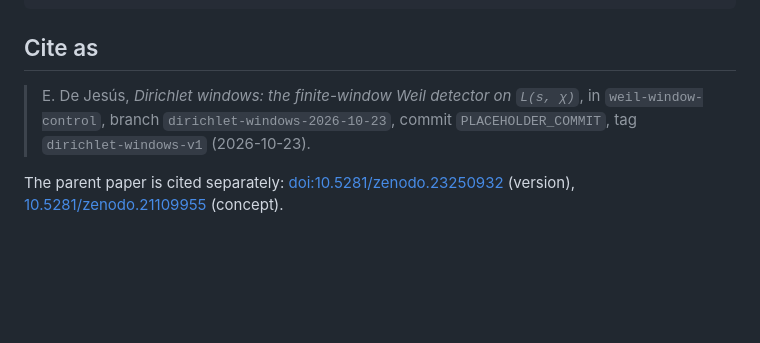
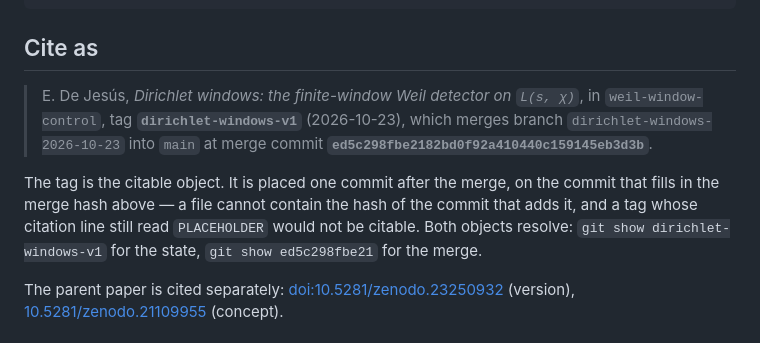
Before and after one commit to innerlightr-wq/weil-window-control, a Markdown page: extensions/dirichlet-windows-2026-10-23/README.md, the part around the change. Rendered like a GitHub page; blank space fills up the shorter version.

Commit message:
Fill in the citation: merge commit hash, and tag dirichlet-windows-v1 on this commit
The extension README's "Cite as" line carried a PLACEHOLDER_COMMIT token; it now names the
merge commit of branch dirichlet-windows-2026-10-23 into main.

ONE DELIBERATE DEVIATION from the brief, which asked to tag the merge commit. A file cannot
contain the hash of the commit that adds it, so tagging the merge itself would leave the
tagged tree's citation line reading PLACEHOLDER -- i.e. the citable object would not be
citable. The tag is therefore placed on THIS commit, one after the merge, which is the first
commit whose tree is self-consistent. Both objects resolve and both are named in the README:
the tag for the state, the merge hash for the merge.

Co-Authored-By: Claude Opus 5 (1M context) <noreply@anthropic.com>

```diff
--- a/extensions/dirichlet-windows-2026-10-23/README.md
+++ b/extensions/dirichlet-windows-2026-10-23/README.md
@@ -121,8 +121,14 @@ results/       console transcripts and JSON summaries of the runs that produced
 ## Cite as
 
 > E. De Jesús, *Dirichlet windows: the finite-window Weil detector on `L(s, χ)`*,
-> in `weil-window-control`, branch `dirichlet-windows-2026-10-23`,
-> commit `PLACEHOLDER_COMMIT`, tag `dirichlet-windows-v1` (2026-10-23).
+> in `weil-window-control`, tag **`dirichlet-windows-v1`** (2026-10-23), which merges
+> branch `dirichlet-windows-2026-10-23` into `main` at merge commit
+> **`ed5c298fbe2182bd0f92a410440c159145eb3d3b`**.
+
+The tag is the citable object. It is placed one commit after the merge, on the commit that
+fills in the merge hash above — a file cannot contain the hash of the commit that adds it,
+and a tag whose citation line still read `PLACEHOLDER` would not be citable. Both objects
+resolve: `git show dirichlet-windows-v1` for the state, `git show ed5c298fbe21` for the merge.
 
 The parent paper is cited separately:
 [doi:10.5281/zenodo.23250932](https://doi.org/10.5281/zenodo.23250932) (version),
```
